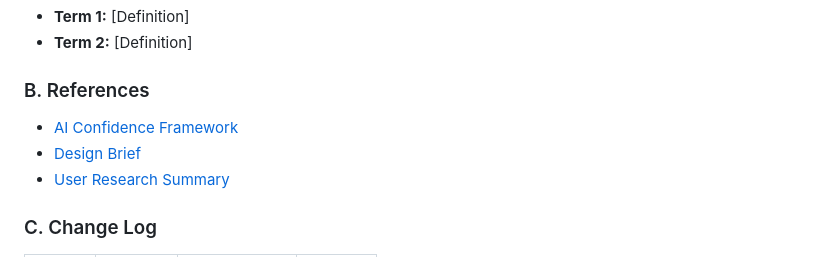
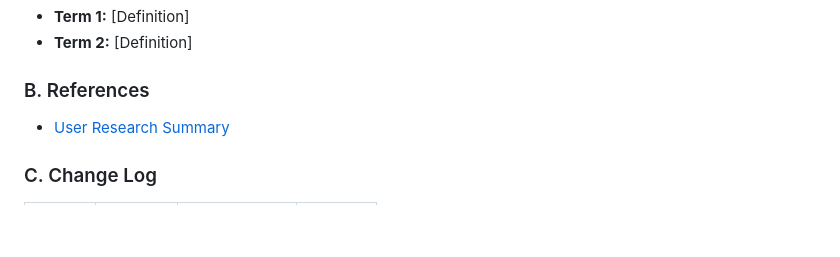
Before and after one commit to AmilcarArmmand/CS_Library_Nuc_Project, a Markdown page: docs/srs.md, the part around the change. GitHub-like rendering; blank space fills up the shorter version.

```diff
--- a/docs/srs.md
+++ b/docs/srs.md
@@ -803,8 +803,7 @@ Goals:
 - **Term 2:** [Definition]
 
 ### B. References
-- [AI Confidence Framework](link)
-- [Design Brief](link-to-your-design-brief)
+
 - [User Research Summary](link)
 
 ### C. Change Log
```
